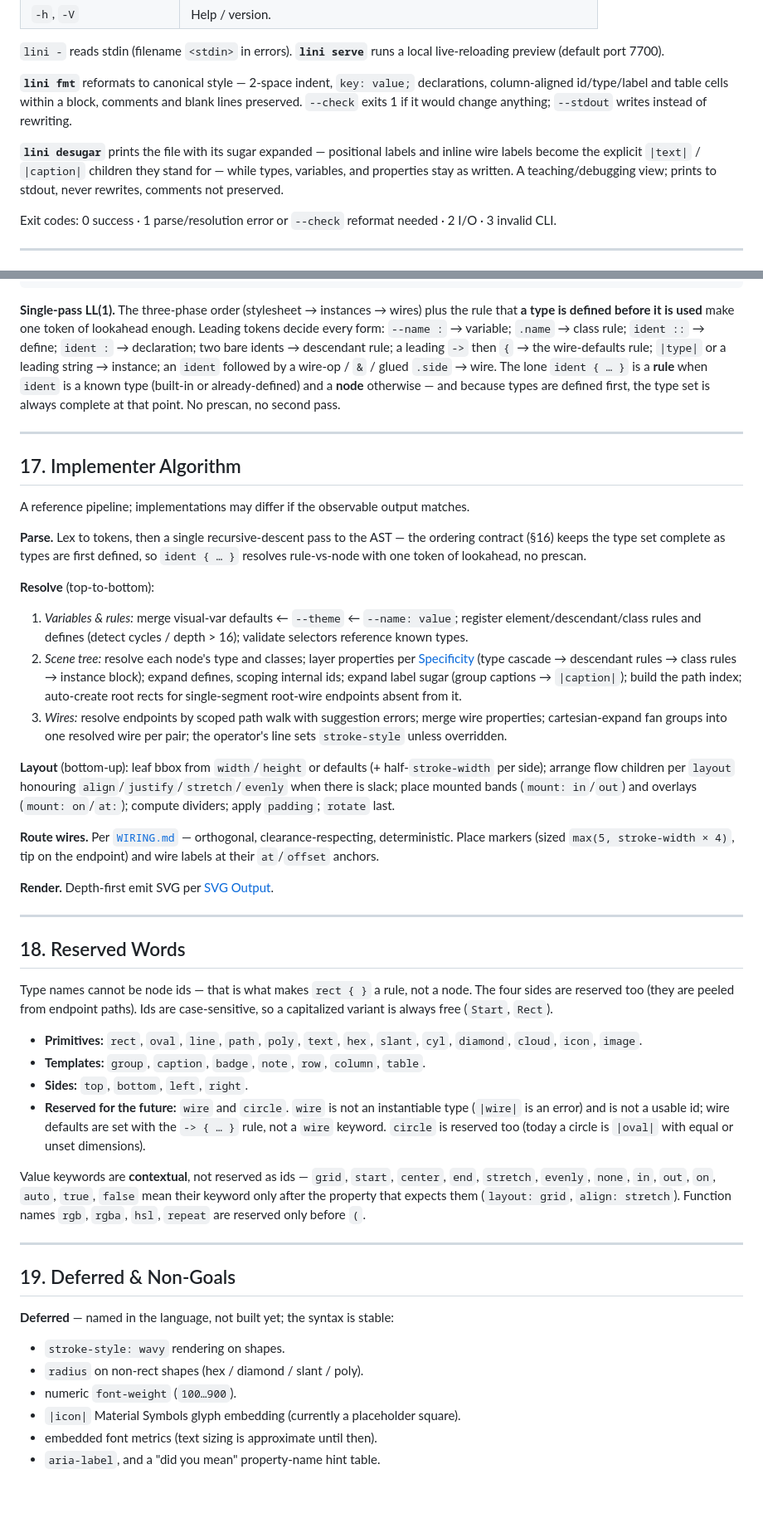
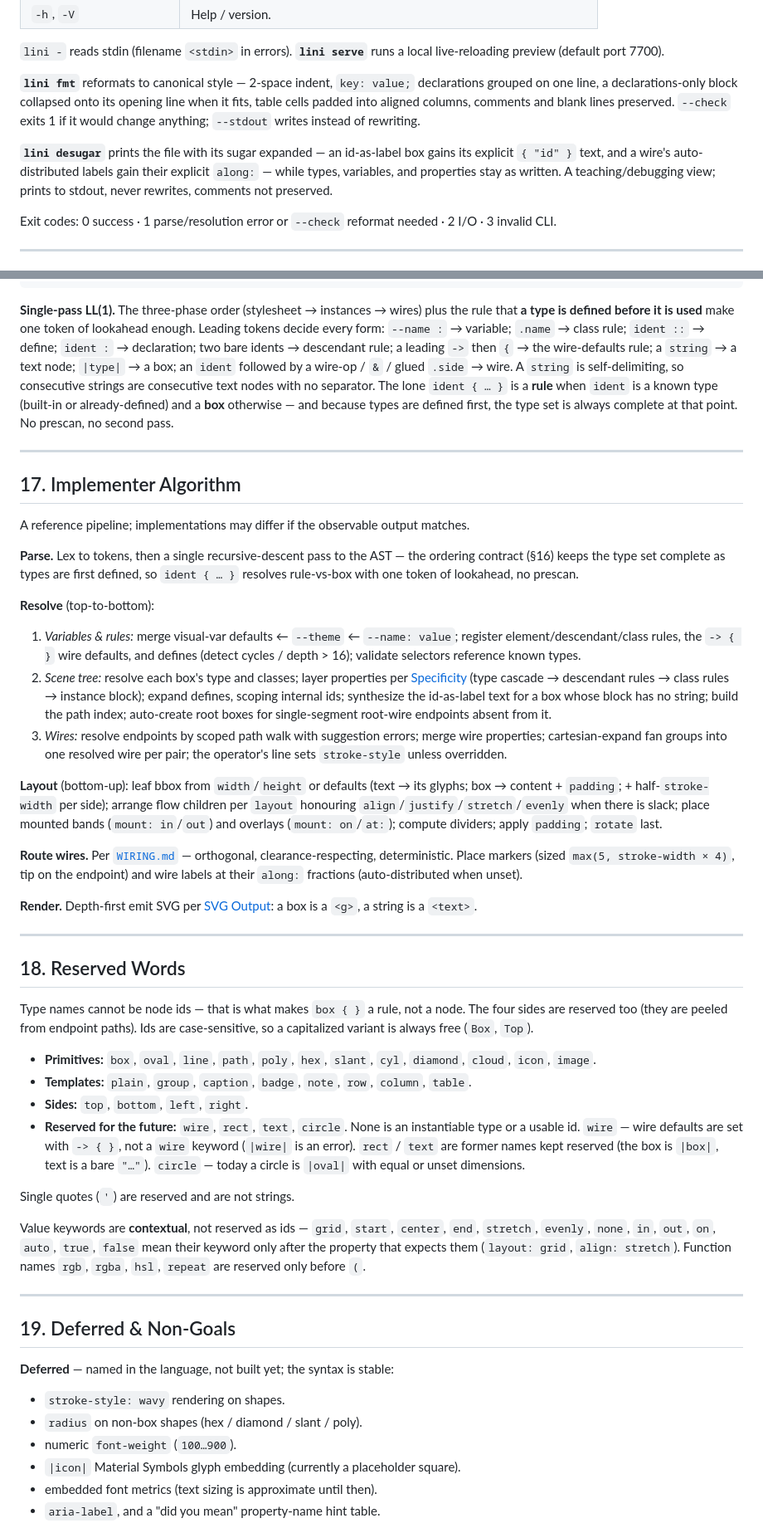
Before and after one commit to monfa-red/lini, a Markdown page: SPEC.md, 2 parts joined by grey strips. Shown at 83% size. GitHub-like rendering; blank space fills up the shorter version.

```diff
--- a/SPEC.md
+++ b/SPEC.md
@@ -972,14 +1029,15 @@ lini serve [--port N] [--bake-vars] <input.lini>
 local live-reloading preview (default port 7700).
 
 **`lini fmt`** reformats to canonical style — 2-space indent, `key: value;`
-declarations, column-aligned id/type/label and table cells within a block,
-comments and blank lines preserved. `--check` exits 1 if it would change
-anything; `--stdout` writes instead of rewriting.
+declarations grouped on one line, a declarations-only block collapsed onto its
+opening line when it fits, table cells padded into aligned columns, comments and
+blank lines preserved. `--check` exits 1 if it would change anything; `--stdout`
+writes instead of rewriting.
 
-**`lini desugar`** prints the file with its sugar expanded — positional labels
-and inline wire labels become the explicit `|text|` / `|caption|` children they
-stand for — while types, variables, and properties stay as written. A
-teaching/debugging view; prints to stdout, never rewrites, comments not
+**`lini desugar`** prints the file with its sugar expanded — an id-as-label box
+gains its explicit `{ "id" }` text, and a wire's auto-distributed labels gain
+their explicit `along:` — while types, variables, and properties stay as written.
+A teaching/debugging view; prints to stdout, never rewrites, comments not
 preserved.
 
 Exit codes: 0 success · 1 parse/resolution error or `--check` reformat needed · 2
@@ -1063,12 +1126,13 @@ end         = newline | ";"
 plus the rule that **a type is defined before it is used** make one token of
 lookahead enough. Leading tokens decide every form: `--name :` → variable;
 `.name` → class rule; `ident ::` → define; `ident :` → declaration; two bare
-idents → descendant rule; a leading `->` then `{` → the wire-defaults rule;
-`|type|` or a leading string → instance; an `ident` followed by a wire-op / `&`
-/ glued `.side` → wire. The lone `ident { … }` is a
-**rule** when `ident` is a known type (built-in or already-defined) and a
-**node** otherwise — and because types are defined first, the type set is always
-complete at that point. No prescan, no second pass.
+idents → descendant rule; a leading `->` then `{` → the wire-defaults rule; a
+`string` → a text node; `|type|` → a box; an `ident` followed by a wire-op / `&`
+/ glued `.side` → wire. A `string` is self-delimiting, so consecutive strings are
+consecutive text nodes with no separator. The lone `ident { … }` is a **rule**
+when `ident` is a known type (built-in or already-defined) and a **box**
+otherwise — and because types are defined first, the type set is always complete
+at that point. No prescan, no second pass.
 
 ---
 
@@ -1078,50 +1142,57 @@ A reference pipeline; implementations may differ if the observable output matche
 
 **Parse.** Lex to tokens, then a single recursive-descent pass to the AST — the
 ordering contract (§16) keeps the type set complete as types are first defined,
-so `ident { … }` resolves rule-vs-node with one token of lookahead, no prescan.
+so `ident { … }` resolves rule-vs-box with one token of lookahead, no prescan.
 
 **Resolve** (top-to-bottom):
 
 1. *Variables & rules:* merge visual-var defaults ← `--theme` ← `--name: value`;
-   register element/descendant/class rules and defines (detect cycles / depth >
-   16); validate selectors reference known types.
-2. *Scene tree:* resolve each node's type and classes; layer properties per
+   register element/descendant/class rules, the `-> { }` wire defaults, and
+   defines (detect cycles / depth > 16); validate selectors reference known
+   types.
+2. *Scene tree:* resolve each box's type and classes; layer properties per
    [Specificity](#12-specificity) (type cascade → descendant rules → class rules
-   → instance block); expand defines, scoping internal ids; expand label sugar
-   (group captions → `|caption|`); build the path index; auto-create root rects
-   for single-segment root-wire endpoints absent from it.
+   → instance block); expand defines, scoping internal ids; synthesize the
+   id-as-label text for a box whose block has no string; build the path index;
+   auto-create root boxes for single-segment root-wire endpoints absent from it.
 3. *Wires:* resolve endpoints by scoped path walk with suggestion errors; merge
    wire properties; cartesian-expand fan groups into one resolved wire per pair;
    the operator's line sets `stroke-style` unless overridden.
 
-**Layout** (bottom-up): leaf bbox from `width`/`height` or defaults (+
-half-`stroke-width` per side); arrange flow children per `layout` honouring
-`align`/`justify`/`stretch`/`evenly` when there is slack; place mounted bands
-(`mount: in`/`out`) and overlays (`mount: on`/`at:`); compute dividers; apply
-`padding`; `rotate` last.
+**Layout** (bottom-up): leaf bbox from `width`/`height` or defaults (text → its
+glyphs; box → content + `padding`; + half-`stroke-width` per side); arrange flow
+children per `layout` honouring `align`/`justify`/`stretch`/`evenly` when there
+is slack; place mounted bands (`mount: in`/`out`) and overlays (`mount: on`/`at:`);
+compute dividers; apply `padding`; `rotate` last.
 
 **Route wires.** Per [`WIRING.md`](WIRING.md) — orthogonal, clearance-respecting,
 deterministic. Place markers (sized `max(5, stroke-width × 4)`, tip on the
-endpoint) and wire labels at their `at`/`offset` anchors.
+endpoint) and wire labels at their `along:` fractions (auto-distributed when
+unset).
 
-**Render.** Depth-first emit SVG per [SVG Output](#13-svg-output).
+**Render.** Depth-first emit SVG per [SVG Output](#13-svg-output): a box is a
+`<g>`, a string is a `<text>`.
 
 ---
 
 ## 18. Reserved Words
 
-Type names cannot be node ids — that is what makes `rect { }` a rule, not a
-node. The four sides are reserved too (they are peeled from endpoint paths). Ids
-are case-sensitive, so a capitalized variant is always free (`Start`, `Rect`).
+Type names cannot be node ids — that is what makes `box { }` a rule, not a node.
+The four sides are reserved too (they are peeled from endpoint paths). Ids are
+case-sensitive, so a capitalized variant is always free (`Box`, `Top`).
 
-- **Primitives:** `rect`, `oval`, `line`, `path`, `poly`, `text`, `hex`, `slant`,
-  `cyl`, `diamond`, `cloud`, `icon`, `image`.
-- **Templates:** `group`, `caption`, `badge`, `note`, `row`, `column`, `table`.
+- **Primitives:** `box`, `oval`, `line`, `path`, `poly`, `hex`, `slant`, `cyl`,
+  `diamond`, `cloud`, `icon`, `image`.
+- **Templates:** `plain`, `group`, `caption`, `badge`, `note`, `row`, `column`,
+  `table`.
 - **Sides:** `top`, `bottom`, `left`, `right`.
-- **Reserved for the future:** `wire` and `circle`. `wire` is not an
-  instantiable type (`|wire|` is an error) and is not a usable id; wire defaults
-  are set with the `-> { … }` rule, not a `wire` keyword. `circle` is reserved
-  too (today a circle is `|oval|` with equal or unset dimensions).
+- **Reserved for the future:** `wire`, `rect`, `text`, `circle`. None is an
+  instantiable type or a usable id. `wire` — wire defaults are set with `-> { }`,
+  not a `wire` keyword (`|wire|` is an error). `rect` / `text` are former names
+  kept reserved (the box is `|box|`, text is a bare `"…"`). `circle` — today a
+  circle is `|oval|` with equal or unset dimensions.
+
+Single quotes (`'`) are reserved and are not strings.
 
 Value keywords are **contextual**, not reserved as ids — `grid`, `start`,
 `center`, `end`, `stretch`, `evenly`, `none`, `in`, `out`, `on`, `auto`, `true`,
@@ -1136,7 +1207,7 @@ are reserved only before `(`.
 **Deferred** — named in the language, not built yet; the syntax is stable:
 
 - `stroke-style: wavy` rendering on shapes.
-- `radius` on non-rect shapes (hex / diamond / slant / poly).
+- `radius` on non-box shapes (hex / diamond / slant / poly).
 - numeric `font-weight` (`100…900`).
 - `|icon|` Material Symbols glyph embedding (currently a placeholder square).
 - embedded font metrics (text sizing is approximate until then).
```
Also changed, not shown: other parts of SPEC.md (+305 -238 lines).
